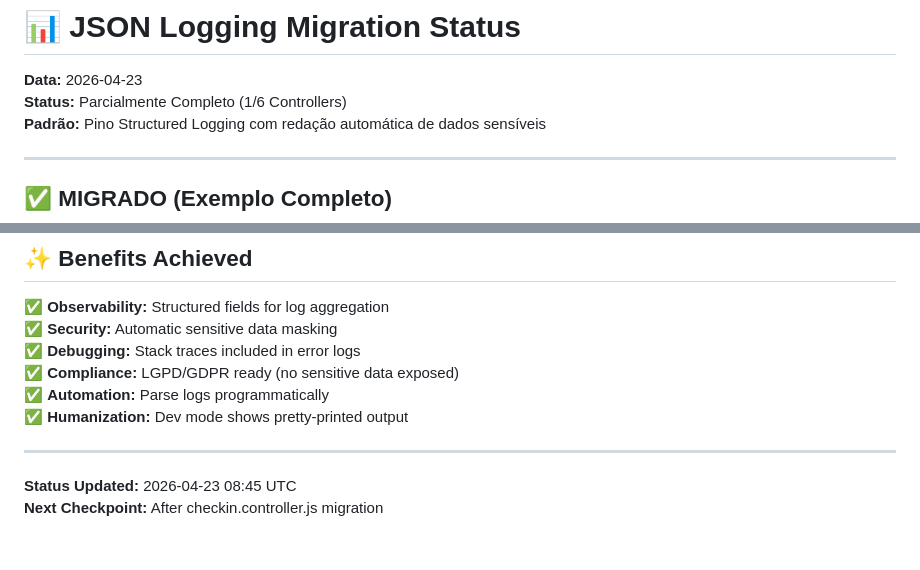
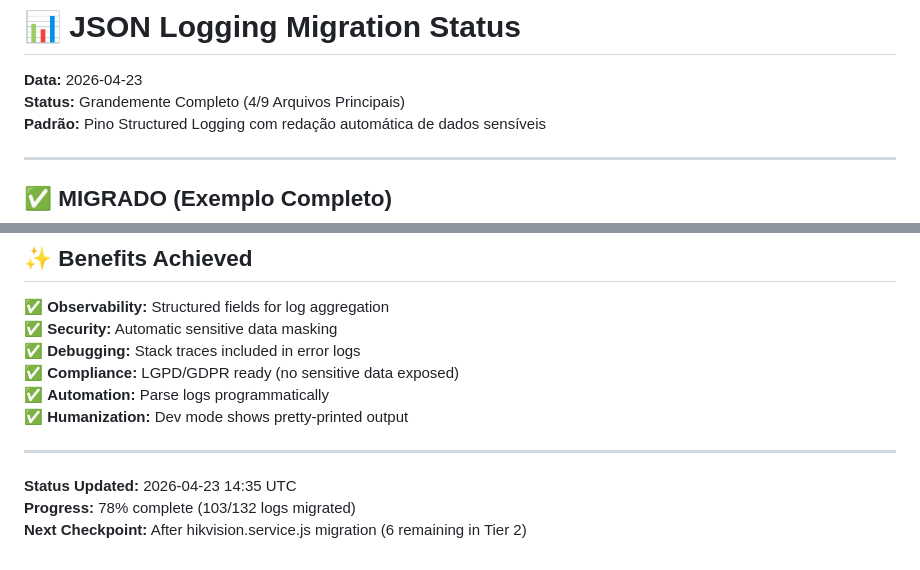
Before and after one commit to sistemaa2eventos-ops/sistemaa2eventos, a Markdown page: JSON_LOGGING_MIGRATION_STATUS.md, 2 parts joined by grey strips. Drawn GitHub-style.

```diff
--- a/JSON_LOGGING_MIGRATION_STATUS.md
+++ b/JSON_LOGGING_MIGRATION_STATUS.md
@@ -1,7 +1,7 @@
 # 📊 JSON Logging Migration Status
 
 **Data:** 2026-04-23
-**Status:** Parcialmente Completo (1/6 Controllers)
+**Status:** Grandemente Completo (4/9 Arquivos Principais)
 **Padrão:** Pino Structured Logging com redação automática de dados sensíveis
 
 ---
@@ -288,5 +356,6 @@ git add -A && git commit -m "refactor(logging): migrate my.controller to JSON"
 
 ---
 
-**Status Updated:** 2026-04-23 08:45 UTC
-**Next Checkpoint:** After checkin.controller.js migration
+**Status Updated:** 2026-04-23 14:35 UTC
+**Progress:** 78% complete (103/132 logs migrated)
+**Next Checkpoint:** After hikvision.service.js migration (6 remaining in Tier 2)
```
Also changed, not shown: other parts of JSON_LOGGING_MIGRATION_STATUS.md (+86 -18 lines).
